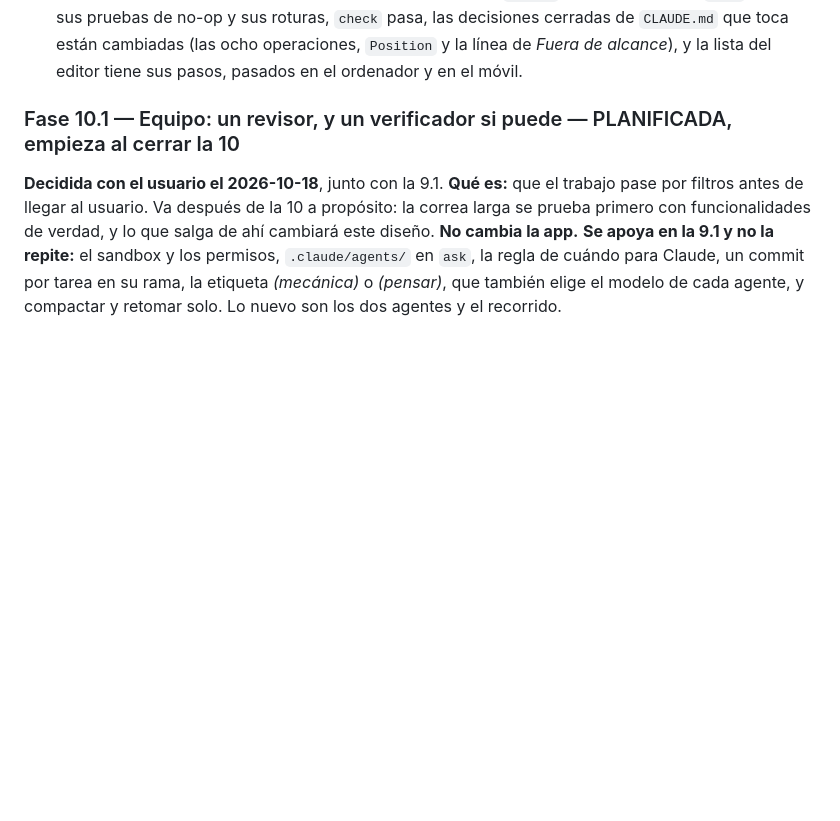
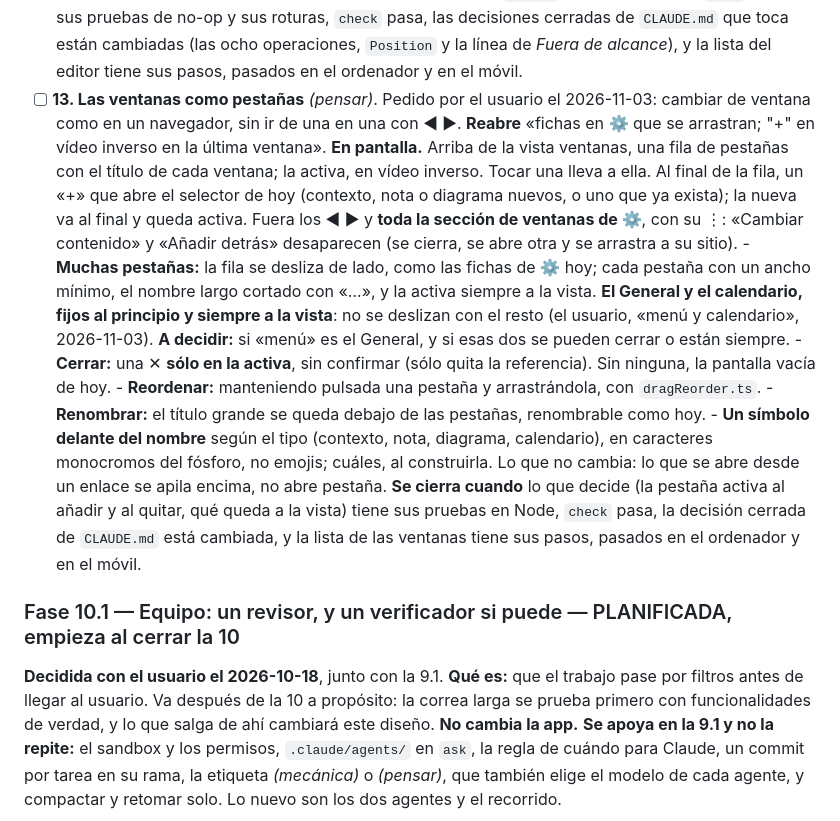
Before and after one commit to IldarTashtekov/ElNotas, a Markdown page: TAREAS.md, the part around the change. GitHub-like rendering; blank space fills up the shorter version.

Commit message:
docs: planificar la tarea 13, las ventanas como pestañas
Co-Authored-By: Claude Opus 5.5 <noreply@anthropic.com>

```diff
--- a/TAREAS.md
+++ b/TAREAS.md
@@ -241,6 +241,30 @@ se plantea ahora, como tarea 7, antes de la documentación de cierre.
       decisiones cerradas de `CLAUDE.md` que toca están cambiadas (las ocho operaciones, `Position`
       y la línea de *Fuera de alcance*), y la lista del editor tiene sus pasos, pasados en el
       ordenador y en el móvil.
+- [ ] **13. Las ventanas como pestañas** *(pensar)*. Pedido por el usuario el 2026-11-03: cambiar
+      de ventana como en un navegador, sin ir de una en una con ◀ ▶. **Reabre** «fichas en ⚙ que se
+      arrastran; "+" en vídeo inverso en la última ventana».
+      **En pantalla.** Arriba de la vista ventanas, una fila de pestañas con el título de cada
+      ventana; la activa, en vídeo inverso. Tocar una lleva a ella. Al final de la fila, un «+»
+      que abre el selector de hoy (contexto, nota o diagrama nuevos, o uno que ya exista); la
+      nueva va al final y queda activa. Fuera los ◀ ▶ y **toda la sección de ventanas de ⚙**,
+      con su ⋮: «Cambiar contenido» y «Añadir detrás» desaparecen (se cierra, se abre otra y se
+      arrastra a su sitio).
+      - **Muchas pestañas:** la fila se desliza de lado, como las fichas de ⚙ hoy; cada pestaña
+        con un ancho mínimo, el nombre largo cortado con «…», y la activa siempre a la vista.
+        **El General y el calendario, fijos al principio y siempre a la vista**: no se deslizan
+        con el resto (el usuario, «menú y calendario», 2026-11-03). **A decidir:** si «menú» es el
+        General, y si esas dos se pueden cerrar o están siempre.
+      - **Cerrar:** una ✕ **sólo en la activa**, sin confirmar (sólo quita la referencia). Sin
+        ninguna, la pantalla vacía de hoy.
+      - **Reordenar:** manteniendo pulsada una pestaña y arrastrándola, con `dragReorder.ts`.
+      - **Renombrar:** el título grande se queda debajo de las pestañas, renombrable como hoy.
+      - **Un símbolo delante del nombre** según el tipo (contexto, nota, diagrama, calendario),
+        en caracteres monocromos del fósforo, no emojis; cuáles, al construirla.
+      Lo que no cambia: lo que se abre desde un enlace se apila encima, no abre pestaña.
+      **Se cierra cuando** lo que decide (la pestaña activa al añadir y al quitar, qué queda a la
+      vista) tiene sus pruebas en Node, `check` pasa, la decisión cerrada de `CLAUDE.md` está
+      cambiada, y la lista de las ventanas tiene sus pasos, pasados en el ordenador y en el móvil.
 ### Fase 10.1 — Equipo: un revisor, y un verificador si puede — PLANIFICADA, empieza al cerrar la 10
 
 **Decidida con el usuario el 2026-10-18**, junto con la 9.1. **Qué es:** que el trabajo pase por
```
